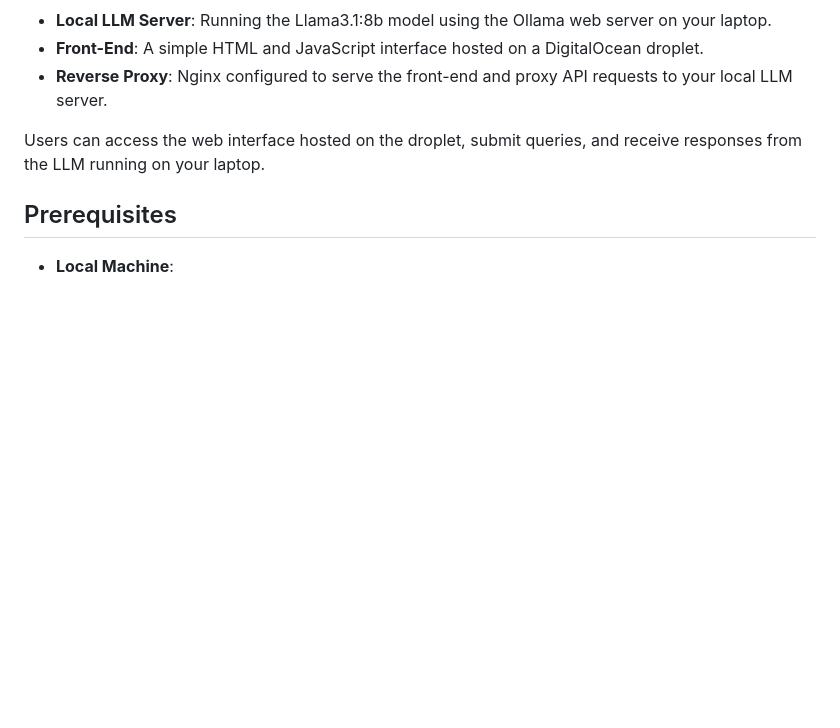
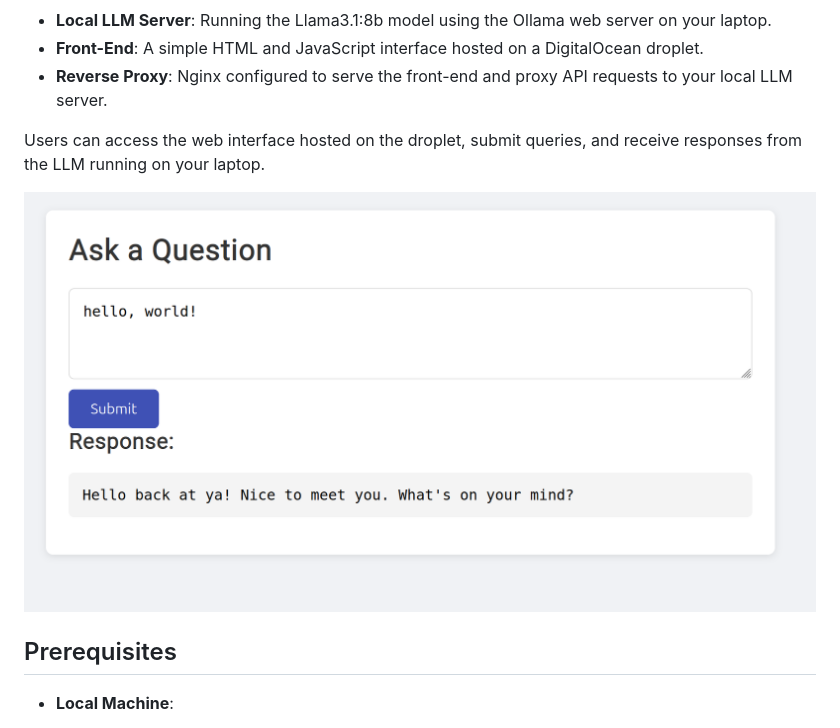
Before and after one commit to Aknowles1/Ollama-frontend, a Markdown page: README.md, the part around the change. Rendered like a GitHub page; pictures changed too: image.png (added); blank space fills up the shorter version.

```diff
--- a/README.md
+++ b/README.md
@@ -24,6 +24,8 @@ The project consists of:
 - **Reverse Proxy**: Nginx configured to serve the front-end and proxy API requests to your local LLM server.
 
 Users can access the web interface hosted on the droplet, submit queries, and receive responses from the LLM running on your laptop.
+
+![Demo of front end](image.png)
 
 ## Prerequisites
 
```
